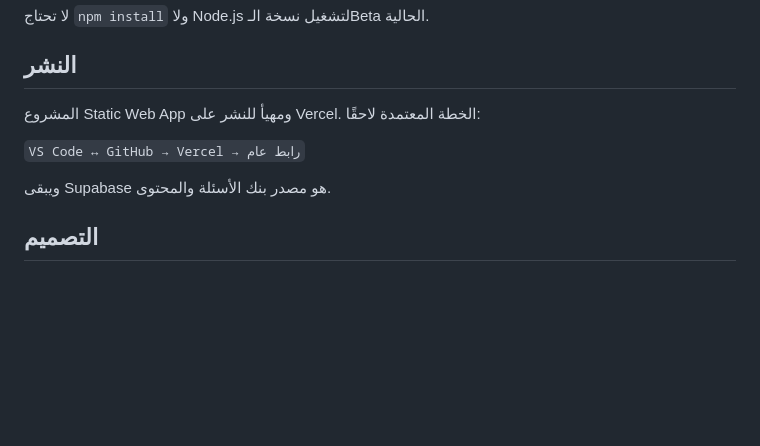
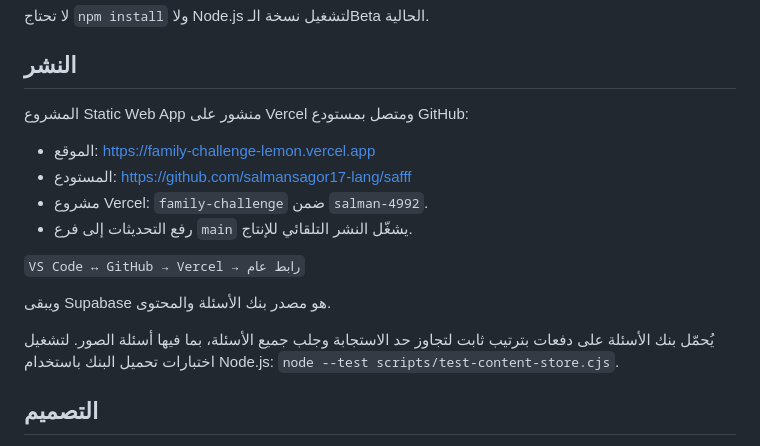
Before and after one commit to salmansagor17-lang/safff, a Markdown page: README.md, the part around the change. GitHub-like rendering; blank space fills up the shorter version.

Commit message:
Document production site and automatic GitHub deployments

```diff
--- a/README.md
+++ b/README.md
@@ -42,11 +42,19 @@ Supabase يحتفظ بالمحتوى الدائم فقط:
 لا تحتاج `npm install` ولا Node.js لتشغيل نسخة الـBeta الحالية.
 
 ## النشر
-المشروع Static Web App ومهيأ للنشر على Vercel. الخطة المعتمدة لاحقًا:
+المشروع Static Web App منشور على Vercel ومتصل بمستودع GitHub:
+
+- الموقع: https://family-challenge-lemon.vercel.app
+- المستودع: https://github.com/salmansagor17-lang/safff
+- مشروع Vercel: `family-challenge` ضمن `salman-4992`.
+- رفع التحديثات إلى فرع `main` يشغّل النشر التلقائي للإنتاج.
 
 `VS Code ↔ GitHub → Vercel → رابط عام`
 
 ويبقى Supabase هو مصدر بنك الأسئلة والمحتوى.
+
+يُحمّل بنك الأسئلة على دفعات بترتيب ثابت لتجاوز حد الاستجابة وجلب جميع الأسئلة، بما فيها أسئلة الصور.
+لتشغيل اختبارات تحميل البنك باستخدام Node.js: `node --test scripts/test-content-store.cjs`.
 
 ## التصميم
 الواجهة مبنية بـHTML/CSS/JavaScript بدون خلفيات bitmap منخفضة الدقة، وتستخدم أحجامًا responsive وCSS effects لتبقى حادة على الجوال واللابتوب والتلفزيون ودقة 4K.
```
